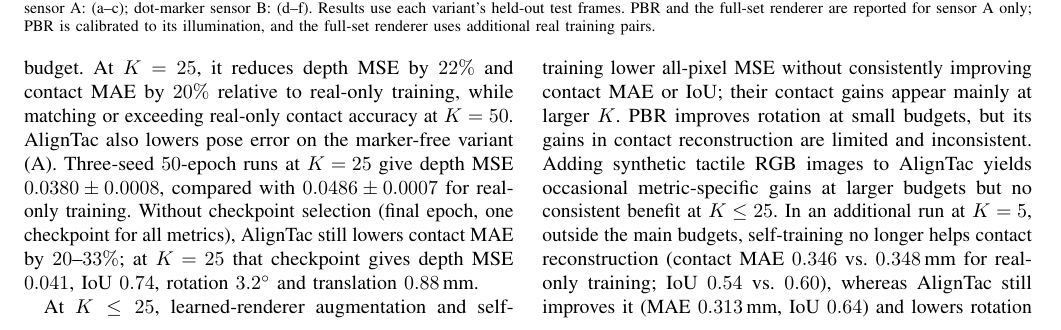
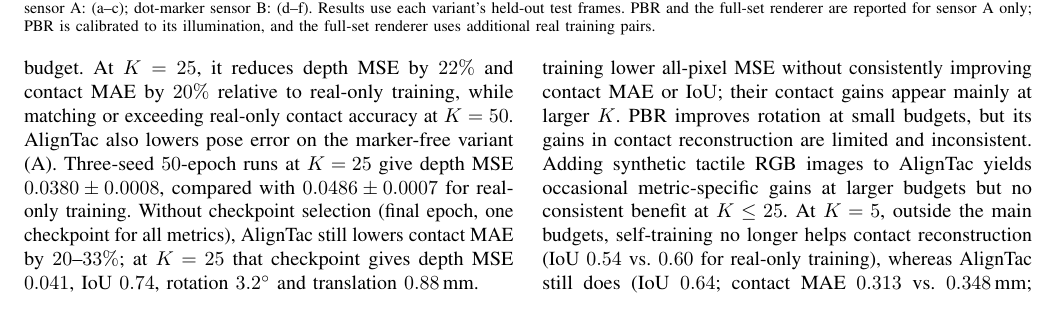
Before and after one commit to cynthiahuang1004/VisTacFusion, a LaTeX paper (paper_RoboSoft/main.tex, which reads paper_RoboSoft/sections/05_experiments.tex): part of page 5 of 10, cut so that both start at the same text. Compiled offline with pdfLaTeX.

Commit message:
paper: shorter K=5 sentence to stay at eight pages
Co-Authored-By: Claude Opus 5.5 <noreply@anthropic.com>

```diff
--- a/paper_RoboSoft/sections/05_experiments.tex
+++ b/paper_RoboSoft/sections/05_experiments.tex
@@ -32,7 +32,7 @@ We vary $K$ to compare AlignTac's aligned-geometry supervision with real-only tr
 
 AlignTac has lower contact MAE and normal error, and higher IoU, than the budget-matched baselines at every budget. At $K=25$, it reduces depth MSE by $22\%$ and contact MAE by $20\%$ relative to real-only training, while matching or exceeding real-only contact accuracy at $K=50$. AlignTac also lowers pose error on the marker-free variant (A). Three-seed $50$-epoch runs at $K=25$ give depth MSE $0.0380\pm0.0008$, compared with $0.0486\pm0.0007$ for real-only training. Without checkpoint selection (final epoch, one checkpoint for all metrics), AlignTac still lowers contact MAE by $20$--$33\%$; at $K=25$ that checkpoint gives depth MSE $0.041$, IoU $0.74$, rotation $3.2^\circ$ and translation $0.88\,$mm.
 
-At $K\le25$, learned-renderer augmentation and self-training lower all-pixel MSE without consistently improving contact MAE or IoU; their contact gains appear mainly at larger $K$. PBR improves rotation at small budgets, but its gains in contact reconstruction are limited and inconsistent. Adding synthetic tactile RGB images to AlignTac yields occasional metric-specific gains at larger budgets but no consistent benefit at $K\le25$. In an additional run at $K=5$, outside the main budgets, self-training no longer helps contact reconstruction (contact MAE $0.346$ vs.\ $0.348\,$mm for real-only training; IoU $0.54$ vs.\ $0.60$), whereas AlignTac still improves it (MAE $0.313\,$mm, IoU $0.64$) and lowers rotation error from $14.0^\circ$ to $6.3^\circ$. Its gain is smaller than at $K\ge10$ because the teacher's $13.8^\circ$ rotation error exceeds the aligner's convergence range (pseudo-label IoU $0.48\to0.58$); below $K=10$, teacher initialization limits the alignment.
+At $K\le25$, learned-renderer augmentation and self-training lower all-pixel MSE without consistently improving contact MAE or IoU; their contact gains appear mainly at larger $K$. PBR improves rotation at small budgets, but its gains in contact reconstruction are limited and inconsistent. Adding synthetic tactile RGB images to AlignTac yields occasional metric-specific gains at larger budgets but no consistent benefit at $K\le25$. At $K=5$, outside the main budgets, self-training no longer helps contact reconstruction (IoU $0.54$ vs.\ $0.60$ for real-only training), whereas AlignTac still does (IoU $0.64$; contact MAE $0.313$ vs.\ $0.348\,$mm; rotation $6.3^\circ$ vs.\ $14.0^\circ$). The gain is smaller than at $K\ge10$ because the teacher's $13.8^\circ$ rotation error exceeds the aligner's convergence range.
 
 \begin{table}[t]
 \centering
```
